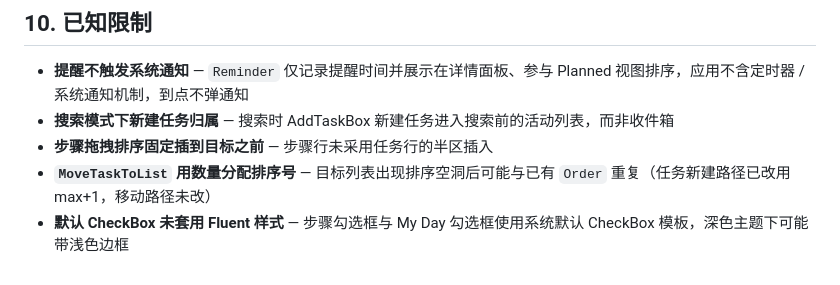
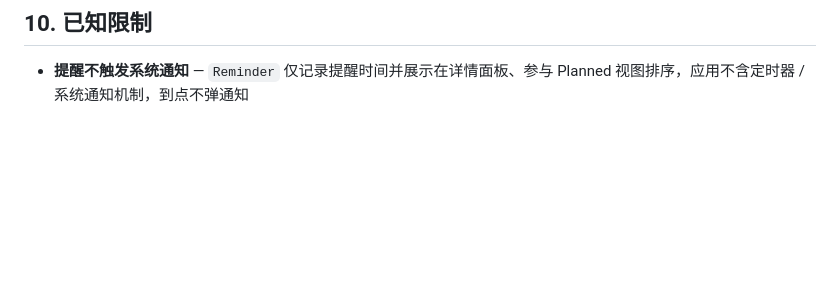
Before and after one commit to LinBanfang/ToDo, a Markdown page: docs/design.md, the part around the change. Rendered like a GitHub page; blank space fills up the shorter version.

Commit message:
docs: prune known-limitations now fixed
Remaining limitations is only the reminder notification; the search-mode
creation, step reorder, MoveTaskToList Order, and CheckBox styling items
are resolved.

```diff
--- a/docs/design.md
+++ b/docs/design.md
@@ -298,7 +298,3 @@ MainViewModel
 ## 10. 已知限制
 
 - **提醒不触发系统通知** — `Reminder` 仅记录提醒时间并展示在详情面板、参与 Planned 视图排序，应用不含定时器 / 系统通知机制，到点不弹通知
-- **搜索模式下新建任务归属** — 搜索时 AddTaskBox 新建任务进入搜索前的活动列表，而非收件箱
-- **步骤拖拽排序固定插到目标之前** — 步骤行未采用任务行的半区插入
-- **`MoveTaskToList` 用数量分配排序号** — 目标列表出现排序空洞后可能与已有 `Order` 重复（任务新建路径已改用 max+1，移动路径未改）
-- **默认 CheckBox 未套用 Fluent 样式** — 步骤勾选框与 My Day 勾选框使用系统默认 CheckBox 模板，深色主题下可能带浅色边框
```
